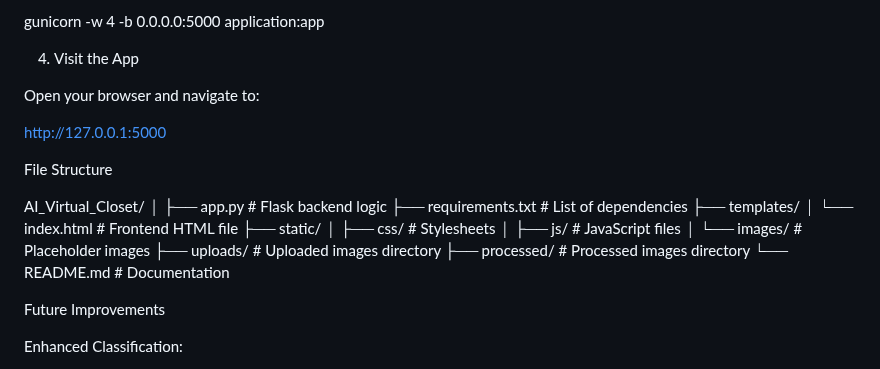
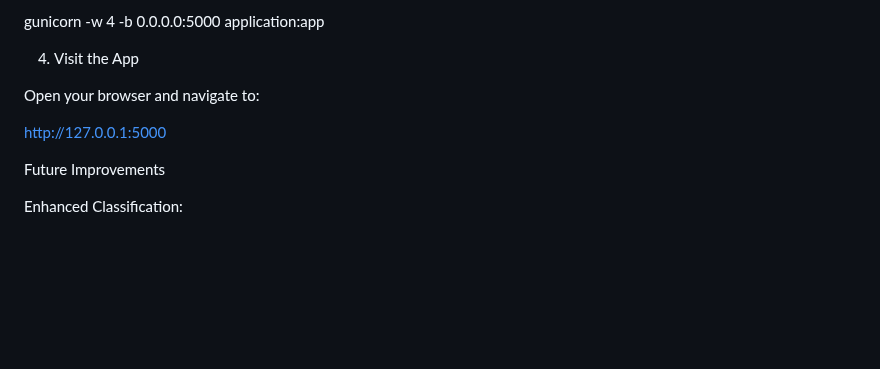
Before and after one commit to Raotole135/Virtual-Closet, a Markdown page: README.md, the part around the change. GitHub-like rendering; blank space fills up the shorter version.

```diff
--- a/README.md
+++ b/README.md
@@ -115,22 +115,6 @@ Open your browser and navigate to:
 
 http://127.0.0.1:5000
 
-File Structure
-
-AI_Virtual_Closet/
-│
-├── app.py                # Flask backend logic
-├── requirements.txt      # List of dependencies
-├── templates/
-│   └── index.html        # Frontend HTML file
-├── static/
-│   ├── css/              # Stylesheets
-│   ├── js/               # JavaScript files
-│   └── images/           # Placeholder images
-├── uploads/              # Uploaded images directory
-├── processed/            # Processed images directory
-└── README.md             # Documentation
-
 Future Improvements
 
 Enhanced Classification:
```
